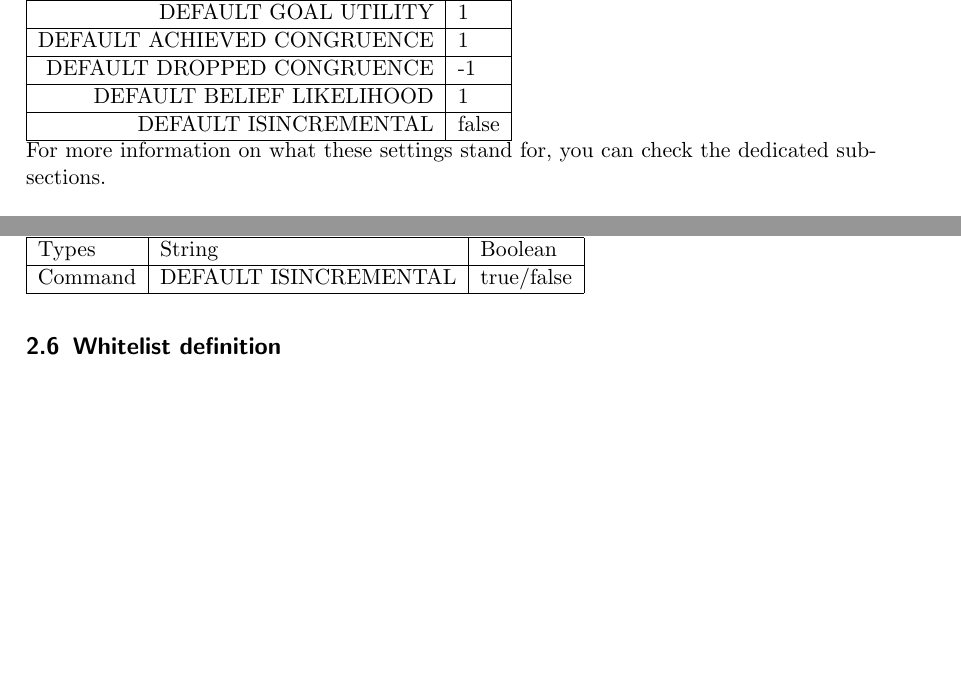
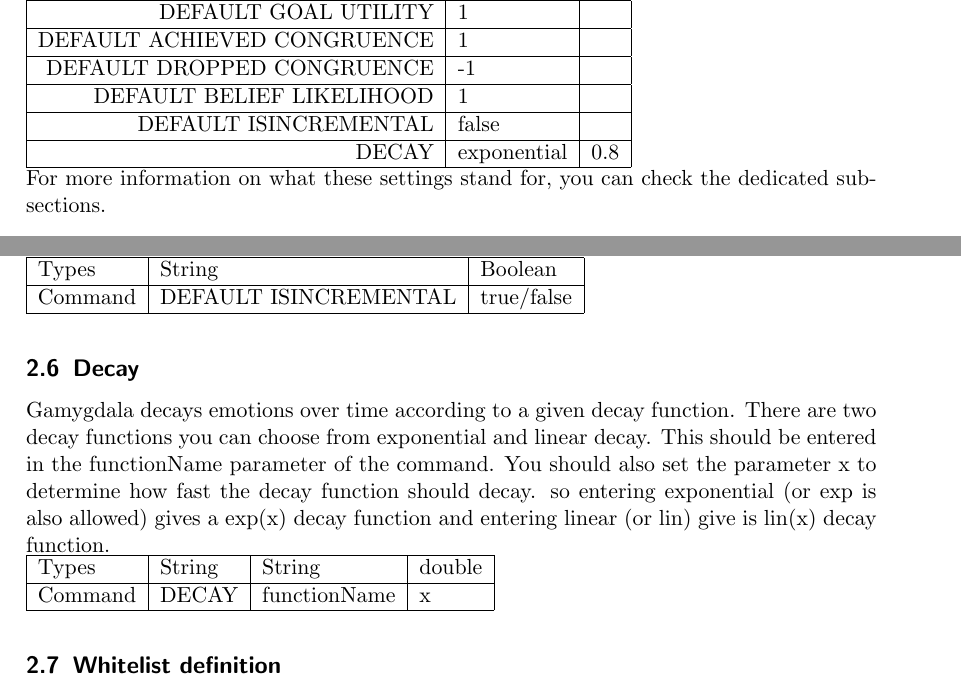
Before and after one commit to tygron-virtual-humans/gamygdala-integration, a LaTeX document (documents/EmotionConfig Documentation.tex): two parts of pages 3 and 5 of 7, joined at a grey line, cut so that both start at the same text, the shorter picture padded with empty space. Compiled offline with pdfLaTeX.

Commit message:
added documentation for the decay function

```diff
--- a/documents/EmotionConfig Documentation.tex
+++ b/documents/EmotionConfig Documentation.tex
@@ -42,12 +42,13 @@
 
 \subsection{Default values}
 When you do not specify any commands in the EmotionConfig, default values will be used. Here are the settings that will be present if you do not use a .txt file or if you have an empty .txt file.\\
-\begin{tabular}{|r|l|}
-\hline  DEFAULT GOAL UTILITY & 1 \\
-\hline  DEFAULT ACHIEVED CONGRUENCE & 1  \\
-\hline  DEFAULT DROPPED CONGRUENCE & -1   \\
-\hline  DEFAULT BELIEF LIKELIHOOD& 1   \\
-\hline  DEFAULT ISINCREMENTAL & false   \\
+\begin{tabular}{|r|l| l|}
+\hline  DEFAULT GOAL UTILITY & 1 & \\
+\hline  DEFAULT ACHIEVED CONGRUENCE & 1 & \\
+\hline  DEFAULT DROPPED CONGRUENCE & -1 &  \\
+\hline  DEFAULT BELIEF LIKELIHOOD& 1 &  \\
+\hline  DEFAULT ISINCREMENTAL & false &  \\
+\hline  DECAY & exponential & 0.8 \\
 \hline
 \end{tabular}
 \\
@@ -122,6 +124,14 @@
 \begin{tabular}{|l|l|l|}
 	\hline  Types & String & Boolean  \\
 	\hline  Command & DEFAULT ISINCREMENTAL & true/false  \\
+	\hline
+\end{tabular}
+\\
+\subsection{Decay}
+Gamygdala decays emotions over time according to a given decay function. There are two decay functions you can choose from exponential and linear decay. This should be entered in the functionName parameter of the command. You should also set the parameter x to determine how fast the decay function should decay. so entering exponential (or exp is also allowed) gives a exp(x) decay function and entering linear (or lin) give is lin(x) decay function. \\
+\begin{tabular}{|l|l|l|l|}
+	\hline  Types & String & String & double  \\
+	\hline  Command & DECAY & functionName & x \\
 	\hline
 \end{tabular}
 \\
```
Also changed, not shown: documents/EmotionConfig Documentation.pdf, documents/EmotionConfig Documentation.tex (1 more changed lines).
